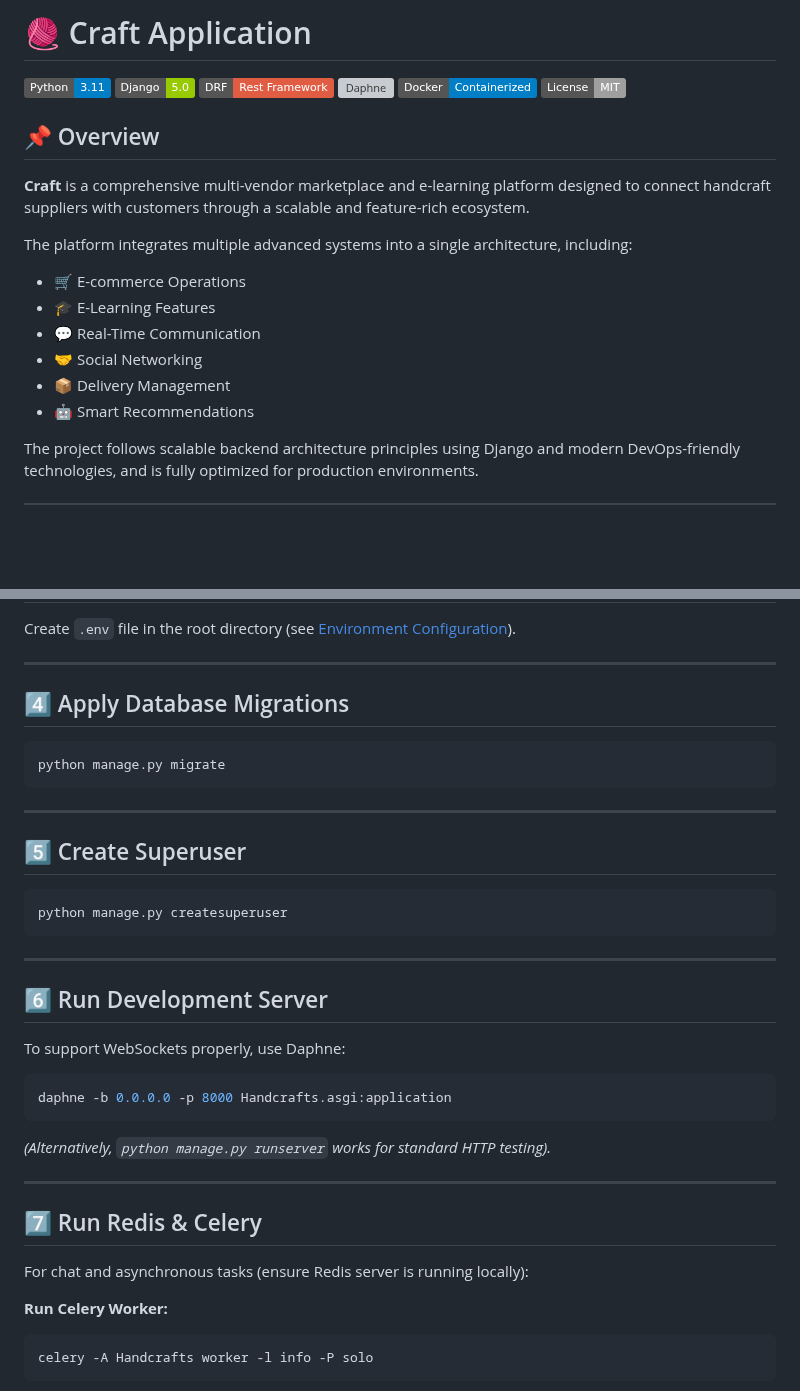
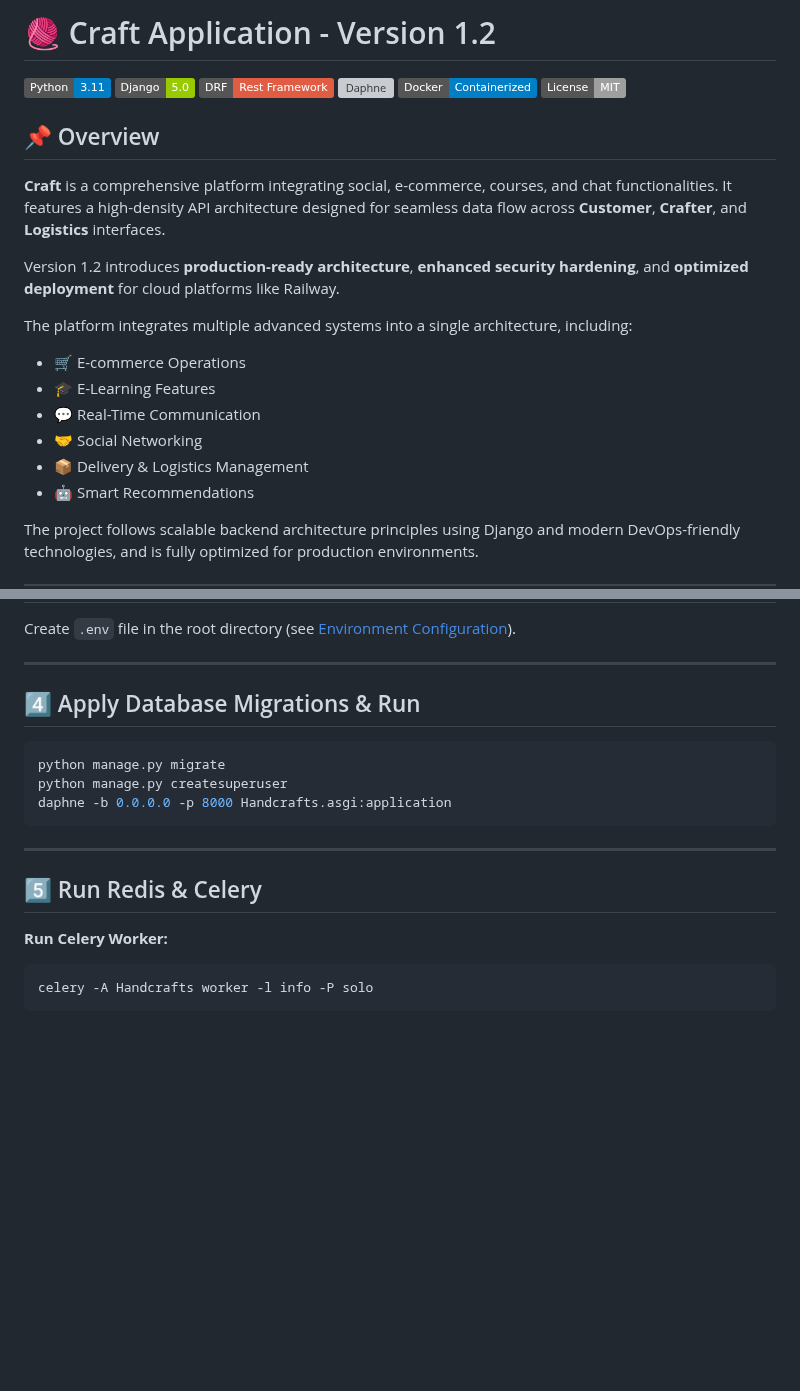
Before and after one commit to Waleeddarwesh/Craft-v1.2, a Markdown page: README.md, 2 parts joined by grey strips. Rendered like a GitHub page; badges without logos; blank space fills up the shorter version; grey boxes are pictures that could not be loaded.

````diff
--- a/README.md
+++ b/README.md
@@ -1,4 +1,4 @@
-# 🧶 Craft Application
+# 🧶 Craft Application - Version 1.2
 
 ![Python](https://img.shields.io/badge/Python-3.11-blue)
 ![Django](https://img.shields.io/badge/Django-5.0-green)
@@ -9,7 +9,9 @@
 
 ## 📌 Overview
 
-**Craft** is a comprehensive multi-vendor marketplace and e-learning platform designed to connect handcraft suppliers with customers through a scalable and feature-rich ecosystem.
+**Craft** is a comprehensive platform integrating social, e-commerce, courses, and chat functionalities. It features a high-density API architecture designed for seamless data flow across **Customer**, **Crafter**, and **Logistics** interfaces.
+
+Version 1.2 introduces **production-ready architecture**, **enhanced security hardening**, and **optimized deployment** for cloud platforms like Railway.
 
 The platform integrates multiple advanced systems into a single architecture, including:
 
@@ -17,7 +19,7 @@ The platform integrates multiple advanced systems into a single architecture, in
 - 🎓 E-Learning Features
 - 💬 Real-Time Communication
 - 🤝 Social Networking
-- 📦 Delivery Management
+- 📦 Delivery & Logistics Management
 - 🤖 Smart Recommendations
 
 The project follows scalable backend architecture principles using Django and modern DevOps-friendly technologies, and is fully optimized for production environments.
@@ -204,37 +180,17 @@ Create `.env` file in the root directory (see [Environment Configuration](#-envi
 
 ---
 
-## 4️⃣ Apply Database Migrations
+## 4️⃣ Apply Database Migrations & Run
 
 ```bash
 python manage.py migrate
+python manage.py createsuperuser
+daphne -b 0.0.0.0 -p 8000 Handcrafts.asgi:application
 ```
 
 ---
 
-## 5️⃣ Create Superuser
-
-```bash
-python manage.py createsuperuser
-```
-
----
-
-## 6️⃣ Run Development Server
-
-To support WebSockets properly, use Daphne:
-
-```bash
-daphne -b 0.0.0.0 -p 8000 Handcrafts.asgi:application
-```
-
-*(Alternatively, `python manage.py runserver` works for standard HTTP testing).*
-
----
-
-## 7️⃣ Run Redis & Celery
-
-For chat and asynchronous tasks (ensure Redis server is running locally):
+## 5️⃣ Run Redis & Celery
 
 **Run Celery Worker:**
 ```bash
````
Also changed, not shown: other parts of README.md (+12 -73 lines).
